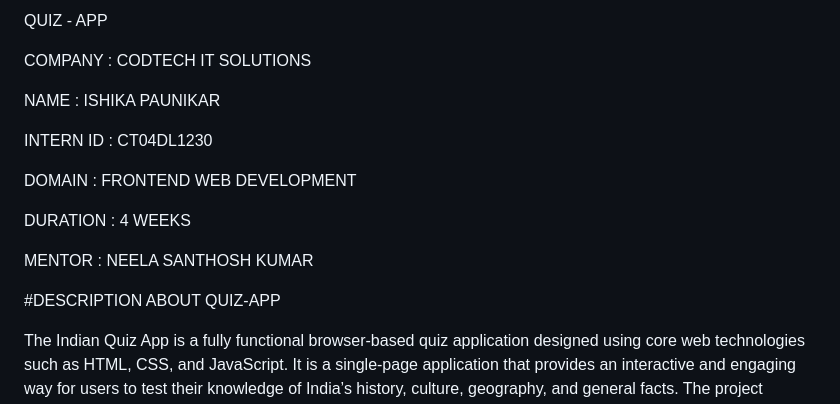
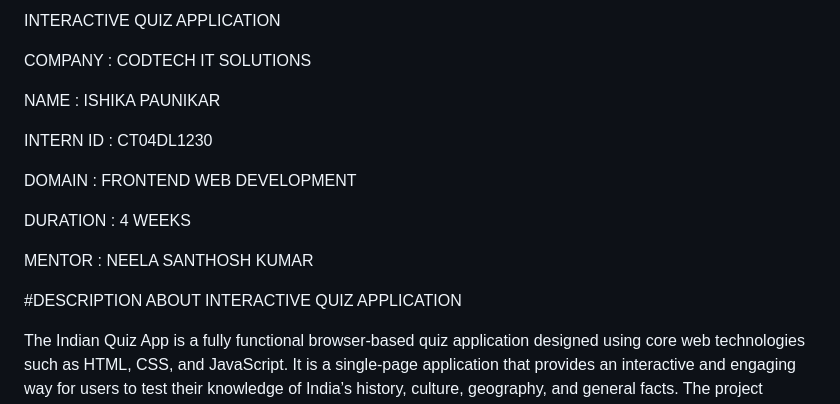
Before and after one commit to ishikaPaunikar/quiz-app, a Markdown page: README.md, the part around the change. Rendered like a GitHub page.

```diff
--- a/README.md
+++ b/README.md
@@ -1,4 +1,4 @@
-QUIZ - APP
+INTERACTIVE QUIZ APPLICATION
 
 COMPANY : CODTECH IT SOLUTIONS
 
@@ -12,7 +12,7 @@ DURATION : 4 WEEKS
 
 MENTOR : NEELA SANTHOSH KUMAR
 
-#DESCRIPTION ABOUT QUIZ-APP
+#DESCRIPTION ABOUT INTERACTIVE QUIZ APPLICATION
 
 The Indian Quiz App is a fully functional browser-based quiz application designed using core web technologies such as HTML, CSS, and JavaScript. It is a single-page application that provides an interactive and engaging way for users to test their knowledge of India’s history, culture, geography, and general facts. The project focuses on simplicity and functionality without relying on any external libraries or frameworks, making it an excellent example of how essential front-end technologies can be used to create an educational tool.
 
```
